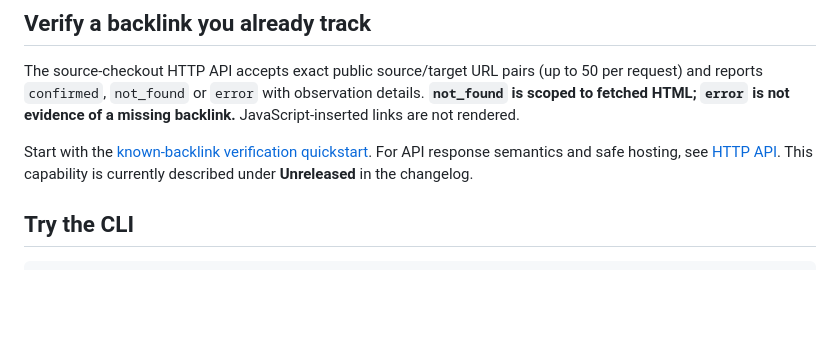
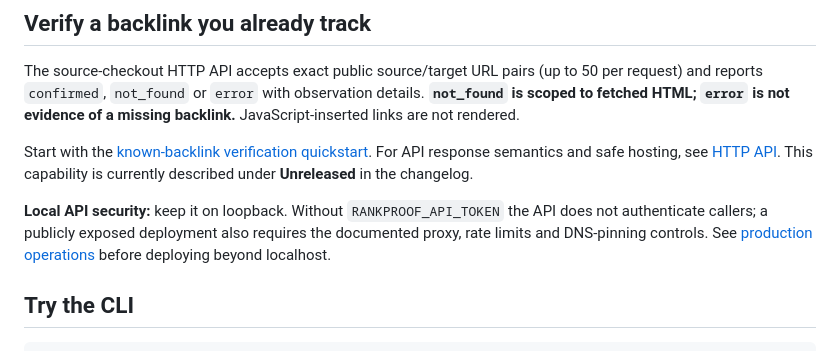
Before and after one commit to CometWeb-io/rankproof, a Markdown page: README.md, the part around the change. Rendered like a GitHub page; blank space fills up the shorter version.

Commit message:
docs: warn local API users about authentication and deployment controls

```diff
--- a/README.md
+++ b/README.md
@@ -29,6 +29,8 @@ Open **http://localhost:8080**. Local history uses embedded PGLite when `DATABAS
 The source-checkout HTTP API accepts exact public source/target URL pairs (up to 50 per request) and reports `confirmed`, `not_found` or `error` with observation details. **`not_found` is scoped to fetched HTML; `error` is not evidence of a missing backlink.** JavaScript-inserted links are not rendered.
 
 Start with the [known-backlink verification quickstart](docs/backlink-verification-quickstart.md). For API response semantics and safe hosting, see [HTTP API](docs/api.md). This capability is currently described under **Unreleased** in the changelog.
+
+**Local API security:** keep it on loopback. Without `RANKPROOF_API_TOKEN` the API does not authenticate callers; a publicly exposed deployment also requires the documented proxy, rate limits and DNS-pinning controls. See [production operations](docs/production-ops.md) before deploying beyond localhost.
 
 ## Try the CLI
 
```
